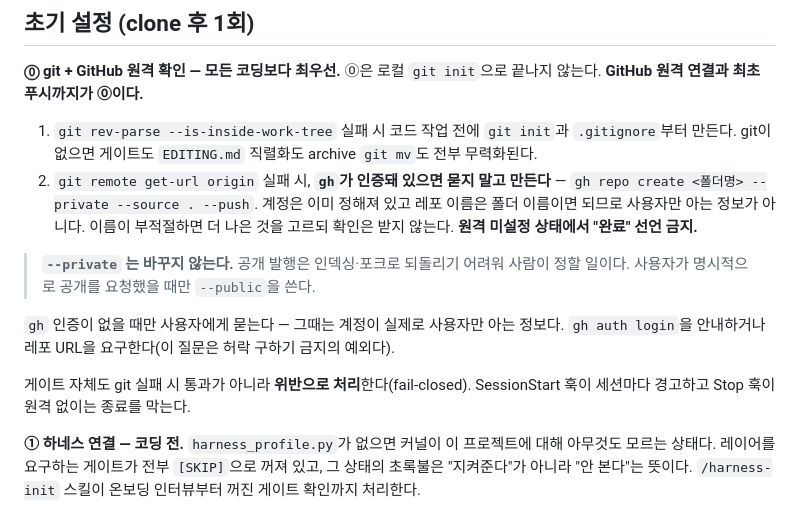
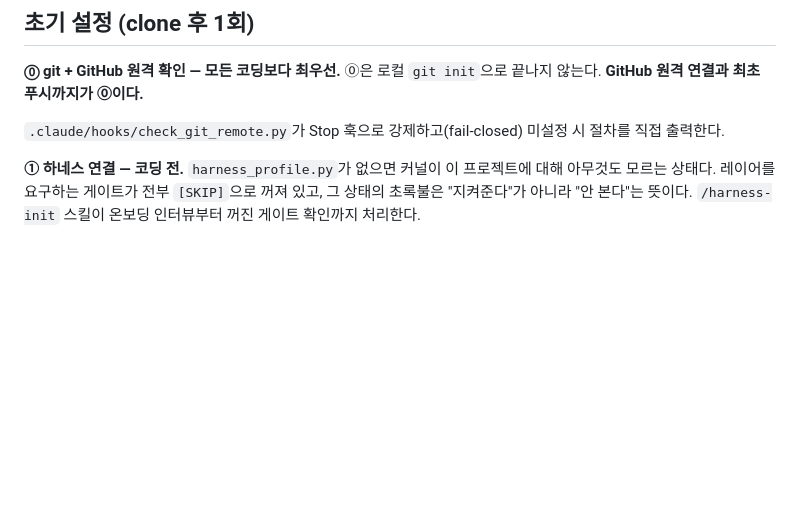
Before and after one commit to Gruci/claude-web-harness, a Markdown page: CLAUDE.md, the part around the change. GitHub-like rendering; blank space fills up the shorter version.

Commit message:
⓪ 절차 중복 제거 — 훅이 말하는 것을 CLAUDE.md 가 또 말하지 않는다
check_git_remote.py 가 Stop 훅으로 origin 미설정을 막고, 막는 그 순간
gh repo create 명령과 --private 규칙과 인증 없을 때의 예외까지 stderr 로
직접 출력한다. 같은 내용이 CLAUDE.md 에도 8줄 있었다.

훅은 필요한 때만 말하고 CLAUDE.md 는 매 세션 말한다. origin 이 이미 잡힌
레포에서 43번의 세션이 쓸 일 없는 절차를 컨텍스트에 이고 있었다.
포인터 1줄만 남긴다 — 규칙이 어디서 강제되는지는 계속 보여야 한다.

Co-Authored-By: Claude Opus 5 (1M context) <noreply@anthropic.com>

```diff
--- a/CLAUDE.md
+++ b/CLAUDE.md
@@ -16,14 +16,7 @@
 
 **⓪ git + GitHub 원격 확인 — 모든 코딩보다 최우선.** ⓪은 로컬 `git init`으로 끝나지 않는다. **GitHub 원격 연결과 최초 푸시까지가 ⓪이다.**
 
-1. `git rev-parse --is-inside-work-tree` 실패 시 코드 작업 전에 `git init`과 `.gitignore`부터 만든다. git이 없으면 게이트도 `EDITING.md` 직렬화도 archive `git mv`도 전부 무력화된다.
-2. `git remote get-url origin` 실패 시, **`gh`가 인증돼 있으면 묻지 말고 만든다** — `gh repo create <폴더명> --private --source . --push`. 계정은 이미 정해져 있고 레포 이름은 폴더 이름이면 되므로 사용자만 아는 정보가 아니다. 이름이 부적절하면 더 나은 것을 고르되 확인은 받지 않는다. **원격 미설정 상태에서 "완료" 선언 금지.**
-
-> **`--private` 는 바꾸지 않는다.** 공개 발행은 인덱싱·포크로 되돌리기 어려워 사람이 정할 일이다. 사용자가 명시적으로 공개를 요청했을 때만 `--public`을 쓴다.
-
-`gh` 인증이 없을 때만 사용자에게 묻는다 — 그때는 계정이 실제로 사용자만 아는 정보다. `gh auth login`을 안내하거나 레포 URL을 요구한다(이 질문은 허락 구하기 금지의 예외다).
-
-게이트 자체도 git 실패 시 통과가 아니라 **위반으로 처리**한다(fail-closed). SessionStart 훅이 세션마다 경고하고 Stop 훅이 원격 없이는 종료를 막는다.
+`.claude/hooks/check_git_remote.py`가 Stop 훅으로 강제하고(fail-closed) 미설정 시 절차를 직접 출력한다.
 
 **① 하네스 연결 — 코딩 전.** `harness_profile.py`가 없으면 커널이 이 프로젝트에 대해 아무것도 모르는 상태다. 레이어를 요구하는 게이트가 전부 `[SKIP]`으로 꺼져 있고, 그 상태의 초록불은 "지켜준다"가 아니라 "안 본다"는 뜻이다. `/harness-init` 스킬이 온보딩 인터뷰부터 꺼진 게이트 확인까지 처리한다.
 
```
